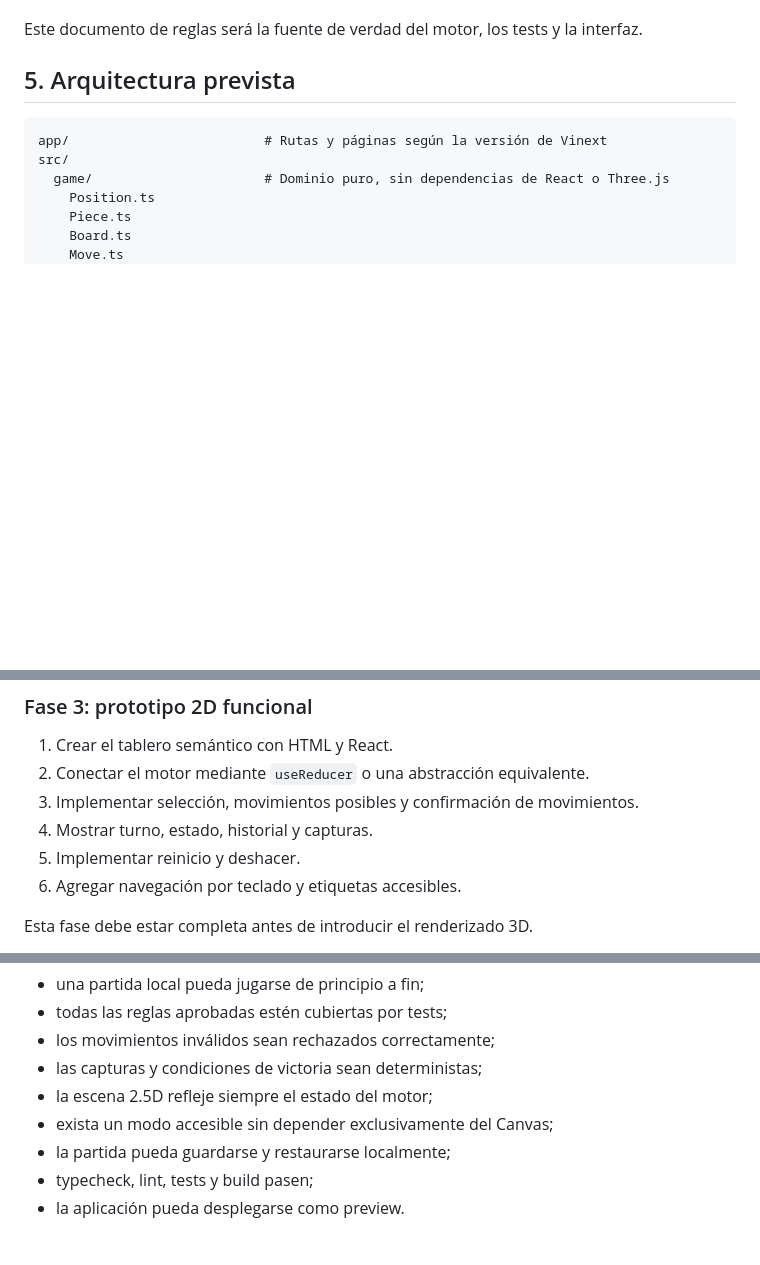
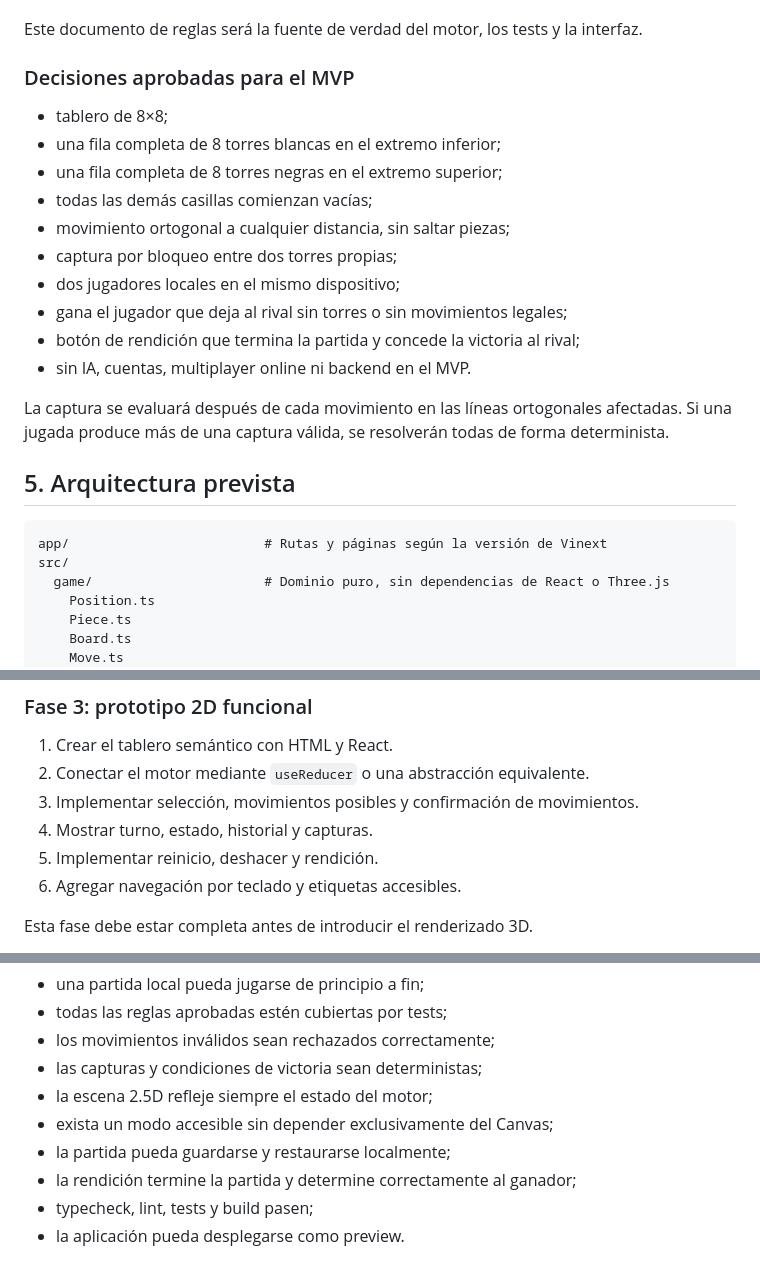
Before and after one commit to GhandyP/Ciudad, a Markdown page: docs/plan-vinext-2.5d.md, 3 parts joined by grey strips. GitHub-like rendering; blank space fills up the shorter version.

Commit message:
docs: finalize Petteia MVP rules

```diff
--- a/docs/plan-vinext-2.5d.md
+++ b/docs/plan-vinext-2.5d.md
@@ -62,6 +62,21 @@ Las variantes históricas de Petteia pueden diferir. Antes de implementar el mot
 - comportamiento al seleccionar una pieza o una casilla inválida.
 
 Este documento de reglas será la fuente de verdad del motor, los tests y la interfaz.
+
+### Decisiones aprobadas para el MVP
+
+- tablero de 8×8;
+- una fila completa de 8 torres blancas en el extremo inferior;
+- una fila completa de 8 torres negras en el extremo superior;
+- todas las demás casillas comienzan vacías;
+- movimiento ortogonal a cualquier distancia, sin saltar piezas;
+- captura por bloqueo entre dos torres propias;
+- dos jugadores locales en el mismo dispositivo;
+- gana el jugador que deja al rival sin torres o sin movimientos legales;
+- botón de rendición que termina la partida y concede la victoria al rival;
+- sin IA, cuentas, multiplayer online ni backend en el MVP.
+
+La captura se evaluará después de cada movimiento en las líneas ortogonales afectadas. Si una jugada produce más de una captura válida, se resolverán todas de forma determinista.
 
 ## 5. Arquitectura prevista
 
@@ -174,7 +189,7 @@ Para cada comportamiento se seguirá este ciclo:
 2. Conectar el motor mediante `useReducer` o una abstracción equivalente.
 3. Implementar selección, movimientos posibles y confirmación de movimientos.
 4. Mostrar turno, estado, historial y capturas.
-5. Implementar reinicio y deshacer.
+5. Implementar reinicio, deshacer y rendición.
 6. Agregar navegación por teclado y etiquetas accesibles.
 
 Esta fase debe estar completa antes de introducir el renderizado 3D.
@@ -281,6 +296,7 @@ El MVP estará terminado cuando:
 - la escena 2.5D refleje siempre el estado del motor;
 - exista un modo accesible sin depender exclusivamente del Canvas;
 - la partida pueda guardarse y restaurarse localmente;
+- la rendición termine la partida y determine correctamente al ganador;
 - typecheck, lint, tests y build pasen;
 - la aplicación pueda desplegarse como preview.
 
```
